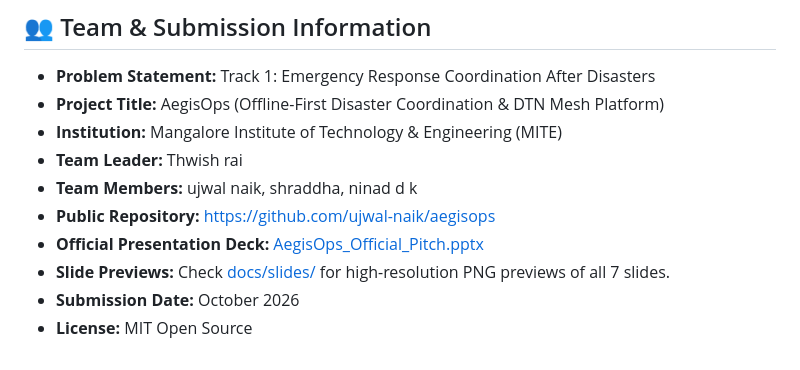
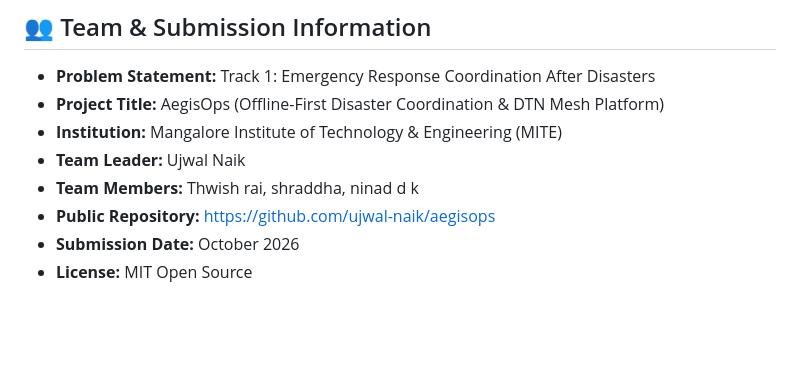
Before and after one commit to ujwal-naik/aegisops, a Markdown page: README.md, the part around the change. Rendered like a GitHub page; blank space fills up the shorter version.

```diff
--- a/README.md
+++ b/README.md
@@ -298,10 +298,8 @@ Computes an assignment cost matrix across all active rescue units:
 - **Problem Statement:** Track 1: Emergency Response Coordination After Disasters
 - **Project Title:** AegisOps (Offline-First Disaster Coordination & DTN Mesh Platform)
 - **Institution:** Mangalore Institute of Technology & Engineering (MITE)
-- **Team Leader:** Thwish rai
-- **Team Members:** ujwal naik, shraddha, ninad d k
+- **Team Leader:** Ujwal Naik
+- **Team Members:** Thwish rai, shraddha, ninad d k
 - **Public Repository:** https://github.com/ujwal-naik/aegisops
-- **Official Presentation Deck:** [AegisOps_Official_Pitch.pptx](AegisOps_Official_Pitch.pptx)
-- **Slide Previews:** Check [docs/slides/](docs/slides/) for high-resolution PNG previews of all 7 slides.
 - **Submission Date:** October 2026
 - **License:** MIT Open Source
```
